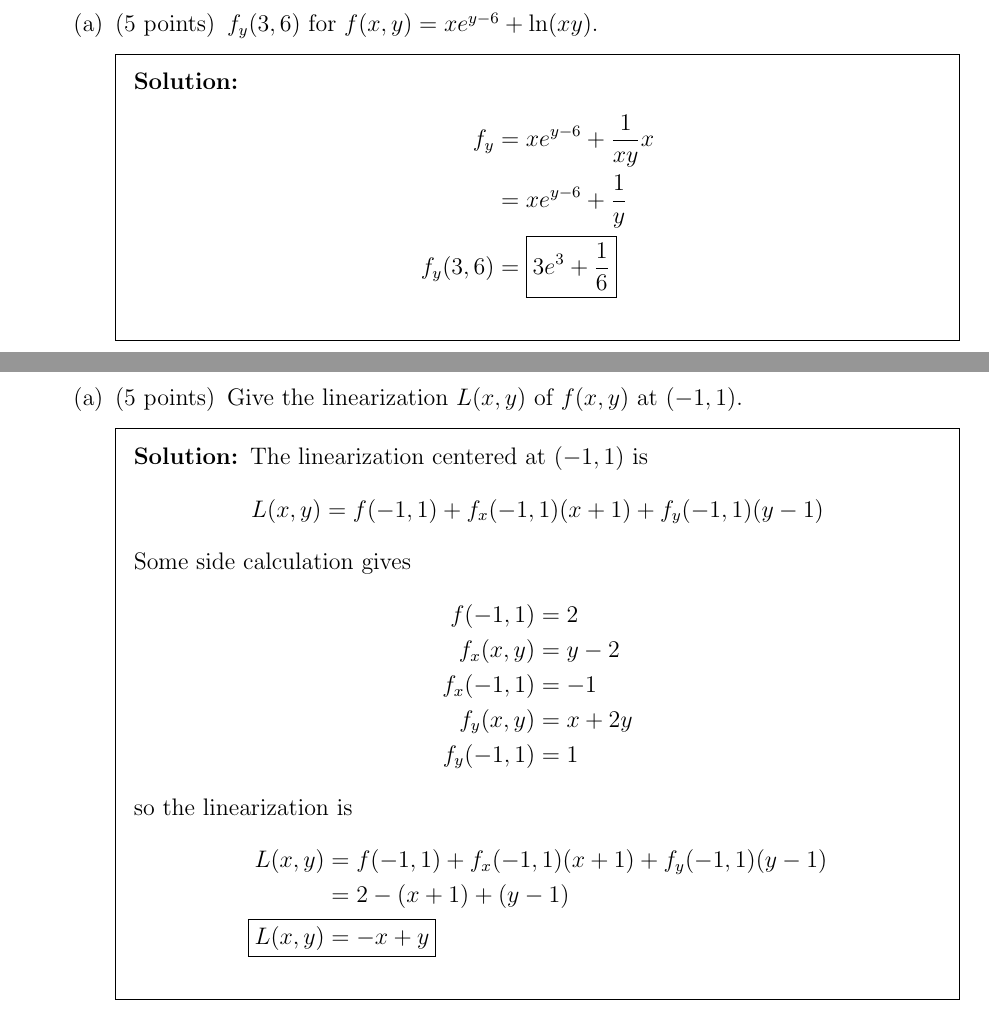
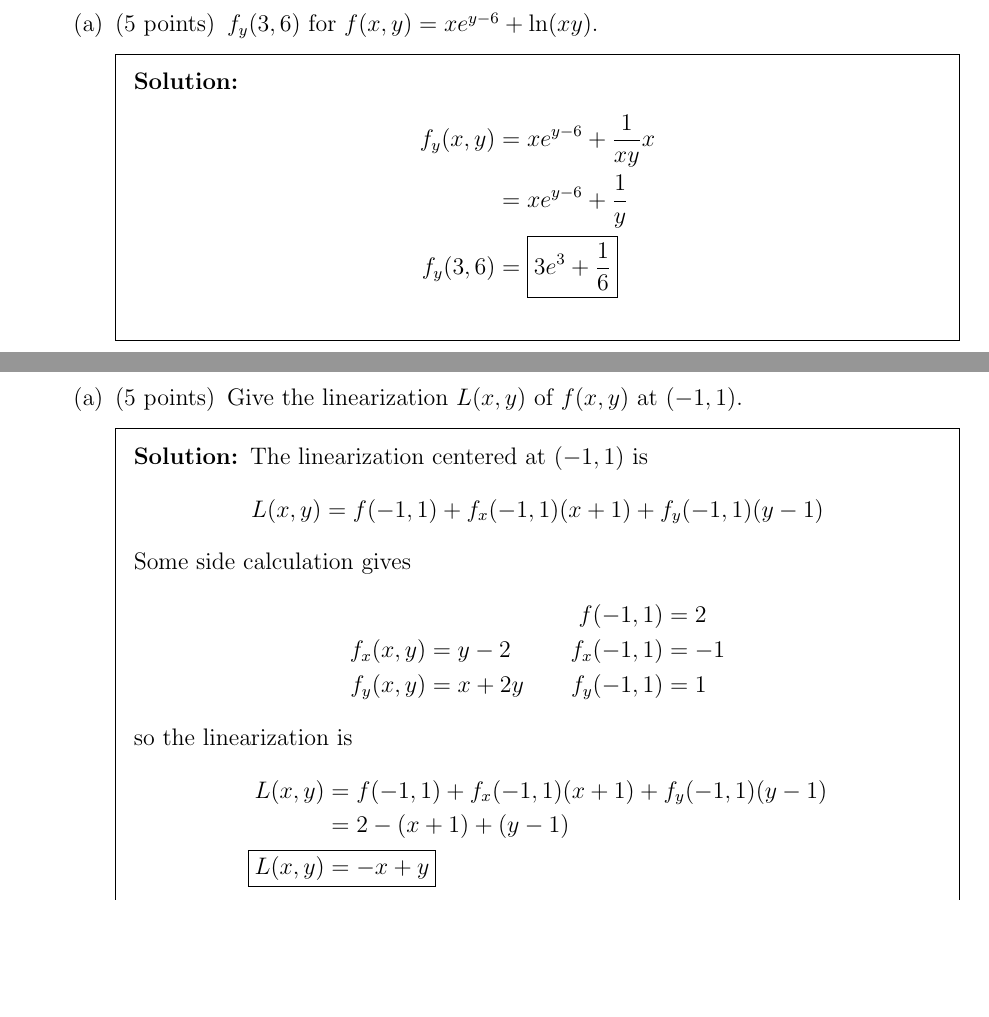
Before and after one commit to winstoncheong/Better-KSU-Math-Exam-Archive, a LaTeX problem sheet (calc3/exams/2021-fall-exam2-sol.tex): two parts of pages 4 and 5 of 7, joined at a grey line, cut so that both start at the same text, the shorter picture padded with empty space. Compiled offline with pdfLaTeX.

Commit message:
Updated header and fixed typos in Calc 3 2021 Fall Exam 2 sol

```diff
--- a/calc3/exams/2021-fall-exam2-sol.tex
+++ b/calc3/exams/2021-fall-exam2-sol.tex
@@ -6,8 +6,8 @@
 \pagestyle{headandfoot}
 \firstpageheadrule
 \runningheadrule
-\firstpageheader{Math 222}{Exam 2|Solutions, Page \thepage\ of \numpages}{October 14, 2021}
-\runningheader{Math 222}{Exam 2|Solutions, Page \thepage\ of \numpages}{October 14, 2021}
+\firstpageheader{Math 222}{Exam 2|Solutions, Page \thepage\ of \numpages}{2021 Fall}
+\runningheader{Math 222}{Exam 2|Solutions, Page \thepage\ of \numpages}{2021 Fall}
 \runningfooter{}{}{}
 
 \title{2021 Fall Calc 3 Exam 2|Solutions}
@@ -127,11 +127,11 @@ Evaluate the partial derivatives, if they exist. If they do not exist, explain w
 \begin{parts}
 \part[5] $f_y(3, 6)$ for $f(x, y) = xe^{y-6} + \ln(xy)$.
 \begin{solution}
-    \begin{align*}
-        f_y &= xe^{y-6} + \frac{1}{xy} x \\
-            &= xe^{y-6} + \frac{1}{y} \\
-        f_y(3,6) &= \boxed{3e^3 + \frac 16}
-    \end{align*}
+\begin{align*}
+    f_y(x,y) & = xe^{y-6} + \frac{1}{xy} x \\
+             & = xe^{y-6} + \frac{1}{y}    \\
+    f_y(3,6) & = \boxed{3e^3 + \frac 16}
+\end{align*}
 \end{solution}
 \part[5]
 $\frac{\partial^3 f}{\partial x\partial y\partial z}(1,2,3)$ for $f(x,y,z) = xy+yz+xz+xyz$.
@@ -166,13 +166,11 @@ Consider the function $f(x, y) = xy - 2x + y^2$.
         L(x, y) = f(-1, 1) + f_x(-1, 1)(x+1) + f_y(-1, 1)(y-1)
     \]
     Some side calculation gives
-    \begin{align*}
-        f(-1, 1) &= 2 \\
-        f_x(x, y) &= y -2 \\
-        f_x(-1, 1) &= -1 \\
-        f_y(x, y) &= x + 2y \\
-        f_y(-1, 1) &= 1
-    \end{align*}
+\begin{alignat*}{2}
+              &                 & f(-1, 1)   & = 2  \\
+    f_x(x, y) & = y -2          & f_x(-1, 1) & = -1 \\
+    f_y(x, y) & = x + 2y \qquad & f_y(-1, 1) & = 1
+\end{alignat*}
     so the linearization is
     \begin{align*}
         L(x, y) &= f(-1, 1) + f_x(-1, 1)(x+1) + f_y(-1, 1)(y-1) \\
```
Also changed, not shown: calc3/exams/2021-fall-exam2-sol.pdf, calc3/exams/2021-fall-exam2-sol.tex (6 more changed lines).
